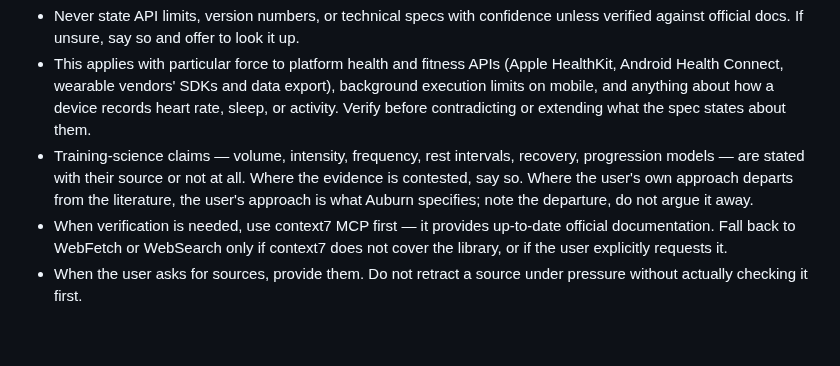
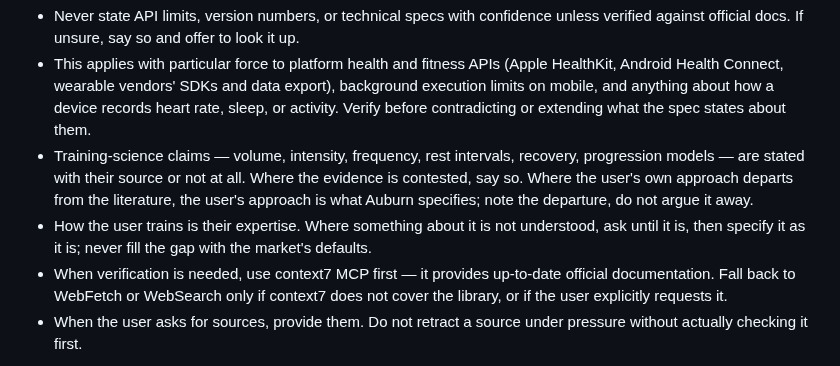
Before and after one commit to thomTHORNE/Auburn, a Markdown page: CLAUDE.md, the part around the change. Drawn GitHub-style; blank space fills up the shorter version.

Commit message:
CLAUDE.md: restore the training-expertise rule under Verification & sourcing
How the user trains is their expertise: ask until it is understood,
then specify it as it is, never filling the gap with the market's
defaults. It left with the mentorship directive.

Co-Authored-By: Claude Opus 5.5 <noreply@anthropic.com>
Claude-Session: https://claude.ai/code/session_011XMLtzjGSsxNxCGKRDnoyW

```diff
--- a/CLAUDE.md
+++ b/CLAUDE.md
@@ -504,6 +504,7 @@ current conversation for them to write from — manual only, never invoked unpro
 - Never state API limits, version numbers, or technical specs with confidence unless verified against official docs. If unsure, say so and offer to look it up.
 - This applies with particular force to platform health and fitness APIs (Apple HealthKit, Android Health Connect, wearable vendors' SDKs and data export), background execution limits on mobile, and anything about how a device records heart rate, sleep, or activity. Verify before contradicting or extending what the spec states about them.
 - Training-science claims — volume, intensity, frequency, rest intervals, recovery, progression models — are stated with their source or not at all. Where the evidence is contested, say so. Where the user's own approach departs from the literature, the user's approach is what Auburn specifies; note the departure, do not argue it away.
+- How the user trains is their expertise. Where something about it is not understood, ask until it is, then specify it as it is; never fill the gap with the market's defaults.
 - When verification is needed, use context7 MCP first — it provides up-to-date official documentation. Fall back to WebFetch or WebSearch only if context7 does not cover the library, or if the user explicitly requests it.
 - When the user asks for sources, provide them. Do not retract a source under pressure without actually checking it first.
 
```
